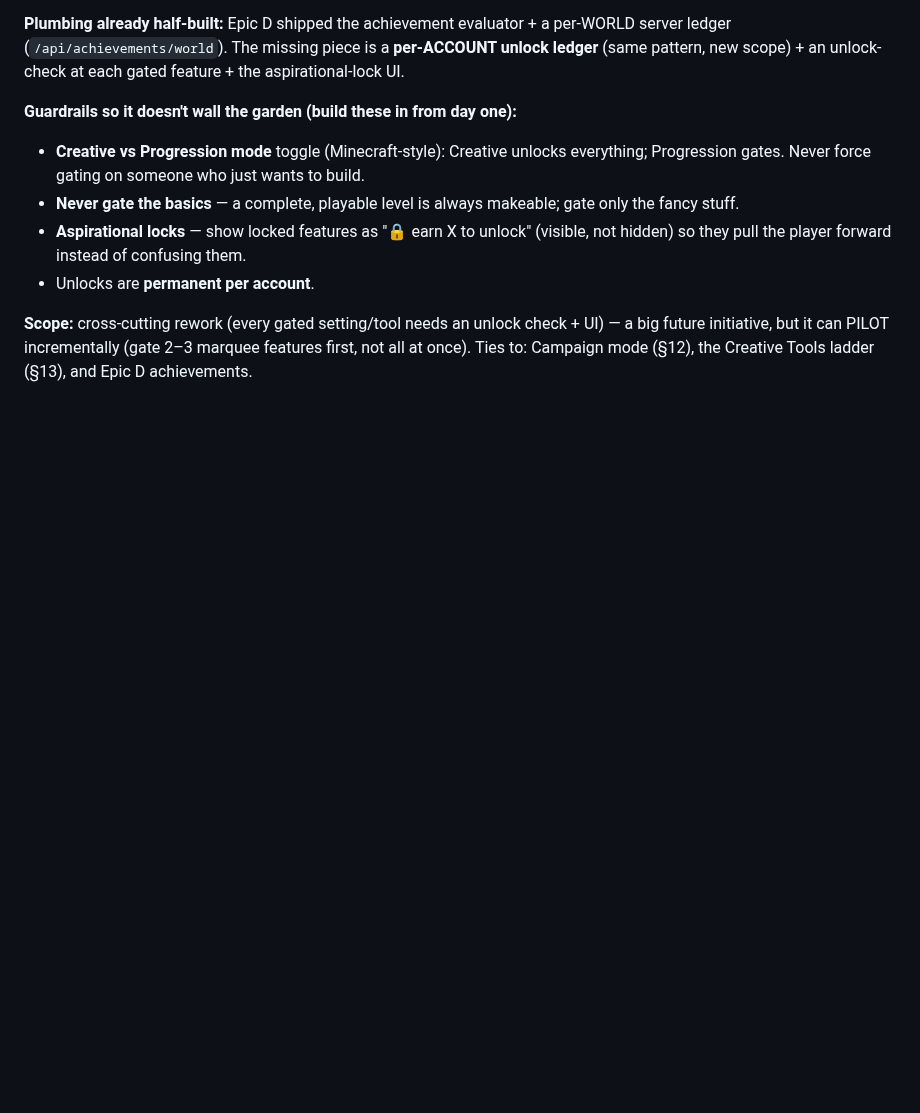
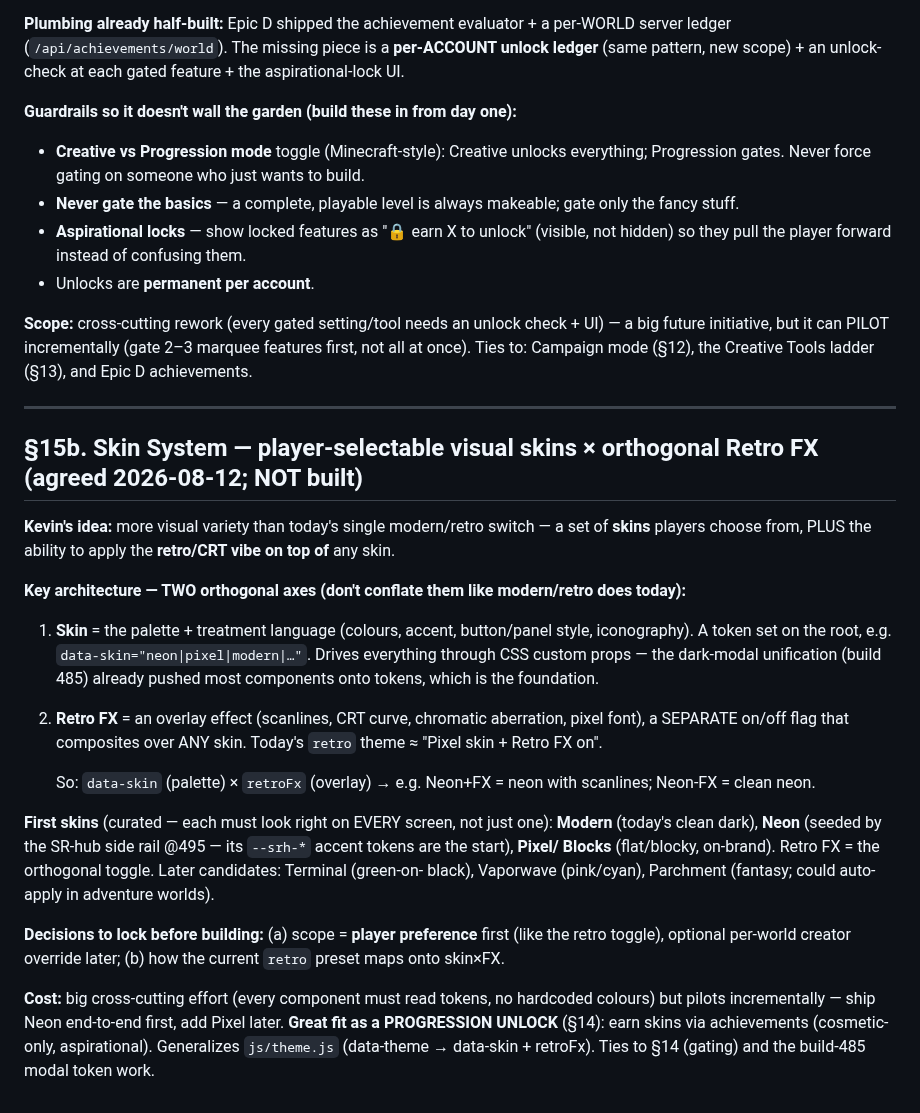
Before and after one commit to krtaylor-ui/steveo-platformer, a Markdown page: FUTURE_ROADMAP.md, the part around the change. Rendered like a GitHub page; blank space fills up the shorter version.

Commit message:
docs: log Skin System (skin x retro-FX) in FUTURE_ROADMAP §15b
Co-Authored-By: Claude Opus 4.8 (1M context) <noreply@anthropic.com>

```diff
--- a/FUTURE_ROADMAP.md
+++ b/FUTURE_ROADMAP.md
@@ -1812,3 +1812,33 @@ scope) + an unlock-check at each gated feature + the aspirational-lock UI.
 **Scope:** cross-cutting rework (every gated setting/tool needs an unlock check + UI) — a big future
 initiative, but it can PILOT incrementally (gate 2–3 marquee features first, not all at once). Ties to:
 Campaign mode (§12), the Creative Tools ladder (§13), and Epic D achievements.
+
+---
+
+## §15b. Skin System — player-selectable visual skins × orthogonal Retro FX  (agreed 2026-08-12; NOT built)
+
+**Kevin's idea:** more visual variety than today's single modern/retro switch — a set of **skins** players
+choose from, PLUS the ability to apply the **retro/CRT vibe on top of** any skin.
+
+**Key architecture — TWO orthogonal axes (don't conflate them like modern/retro does today):**
+1. **Skin** = the palette + treatment language (colours, accent, button/panel style, iconography). A token
+   set on the root, e.g. `data-skin="neon|pixel|modern|…"`. Drives everything through CSS custom props —
+   the dark-modal unification (build 485) already pushed most components onto tokens, which is the
+   foundation.
+2. **Retro FX** = an overlay effect (scanlines, CRT curve, chromatic aberration, pixel font), a SEPARATE
+   on/off flag that composites over ANY skin. Today's `retro` theme ≈ "Pixel skin + Retro FX on".
+
+   So: `data-skin` (palette) × `retroFx` (overlay) → e.g. Neon+FX = neon with scanlines; Neon-FX = clean neon.
+
+**First skins** (curated — each must look right on EVERY screen, not just one): **Modern** (today's clean
+dark), **Neon** (seeded by the SR-hub side rail @495 — its `--srh-*` accent tokens are the start), **Pixel/
+Blocks** (flat/blocky, on-brand). Retro FX = the orthogonal toggle. Later candidates: Terminal (green-on-
+black), Vaporwave (pink/cyan), Parchment (fantasy; could auto-apply in adventure worlds).
+
+**Decisions to lock before building:** (a) scope = **player preference** first (like the retro toggle),
+optional per-world creator override later; (b) how the current `retro` preset maps onto skin×FX.
+
+**Cost:** big cross-cutting effort (every component must read tokens, no hardcoded colours) but pilots
+incrementally — ship Neon end-to-end first, add Pixel later. **Great fit as a PROGRESSION UNLOCK** (§14):
+earn skins via achievements (cosmetic-only, aspirational). Generalizes `js/theme.js` (data-theme →
+data-skin + retroFx). Ties to §14 (gating) and the build-485 modal token work.
```
